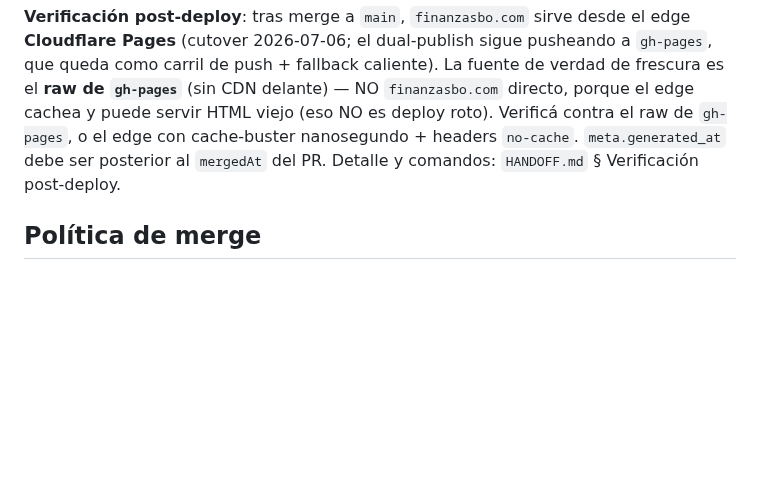
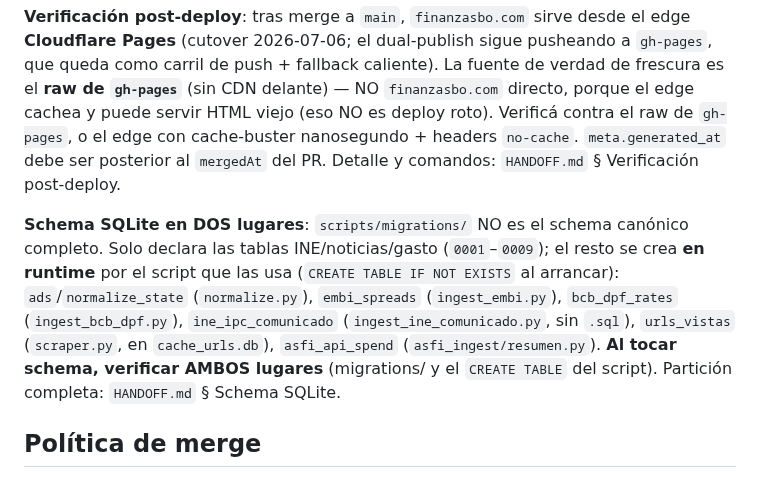
Before and after one commit to research-star/binance_p2p_ingest, a Markdown page: CLAUDE.md, the part around the change. Rendered like a GitHub page; blank space fills up the shorter version.

Commit message:
docs(claude): convencion schema en dos lugares (migrations + runtime)
Al tocar schema, verificar AMBOS: scripts/migrations/ (INE/noticias/gasto) y los CREATE TABLE en runtime (ads/normalize_state/embi_spreads/bcb_dpf_rates/ine_ipc_comunicado/urls_vistas/asfi_api_spend).

Co-Authored-By: Claude Opus 4.8 (1M context) <noreply@anthropic.com>

```diff
--- a/CLAUDE.md
+++ b/CLAUDE.md
@@ -50,6 +50,8 @@ autorización de Diego en el brief (ver `CLAUDE.local.md` § Candado de gasto de
 
 **Verificación post-deploy**: tras merge a `main`, `finanzasbo.com` sirve desde el edge **Cloudflare Pages** (cutover 2026-07-06; el dual-publish sigue pusheando a `gh-pages`, que queda como carril de push + fallback caliente). La fuente de verdad de frescura es el **raw de `gh-pages`** (sin CDN delante) — NO `finanzasbo.com` directo, porque el edge cachea y puede servir HTML viejo (eso NO es deploy roto). Verificá contra el raw de `gh-pages`, o el edge con cache-buster nanosegundo + headers `no-cache`. `meta.generated_at` debe ser posterior al `mergedAt` del PR. Detalle y comandos: `HANDOFF.md` § Verificación post-deploy.
 
+**Schema SQLite en DOS lugares**: `scripts/migrations/` NO es el schema canónico completo. Solo declara las tablas INE/noticias/gasto (`0001`–`0009`); el resto se crea **en runtime** por el script que las usa (`CREATE TABLE IF NOT EXISTS` al arrancar): `ads`/`normalize_state` (`normalize.py`), `embi_spreads` (`ingest_embi.py`), `bcb_dpf_rates` (`ingest_bcb_dpf.py`), `ine_ipc_comunicado` (`ingest_ine_comunicado.py`, sin `.sql`), `urls_vistas` (`scraper.py`, en `cache_urls.db`), `asfi_api_spend` (`asfi_ingest/resumen.py`). **Al tocar schema, verificar AMBOS lugares** (migrations/ y el `CREATE TABLE` del script). Partición completa: `HANDOFF.md` § Schema SQLite.
+
 ## Política de merge
 
 - CC (Claude Code) **nunca mergea por iniciativa propia**: abre el PR y frena.
```
